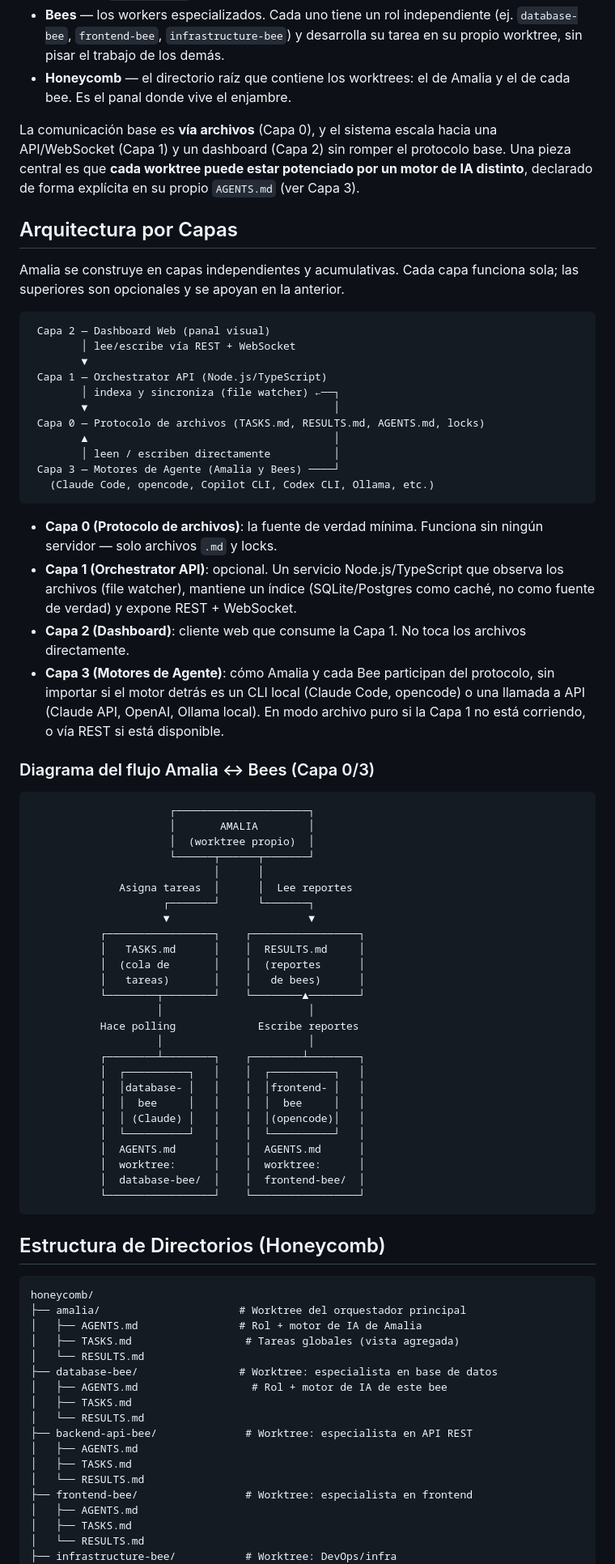
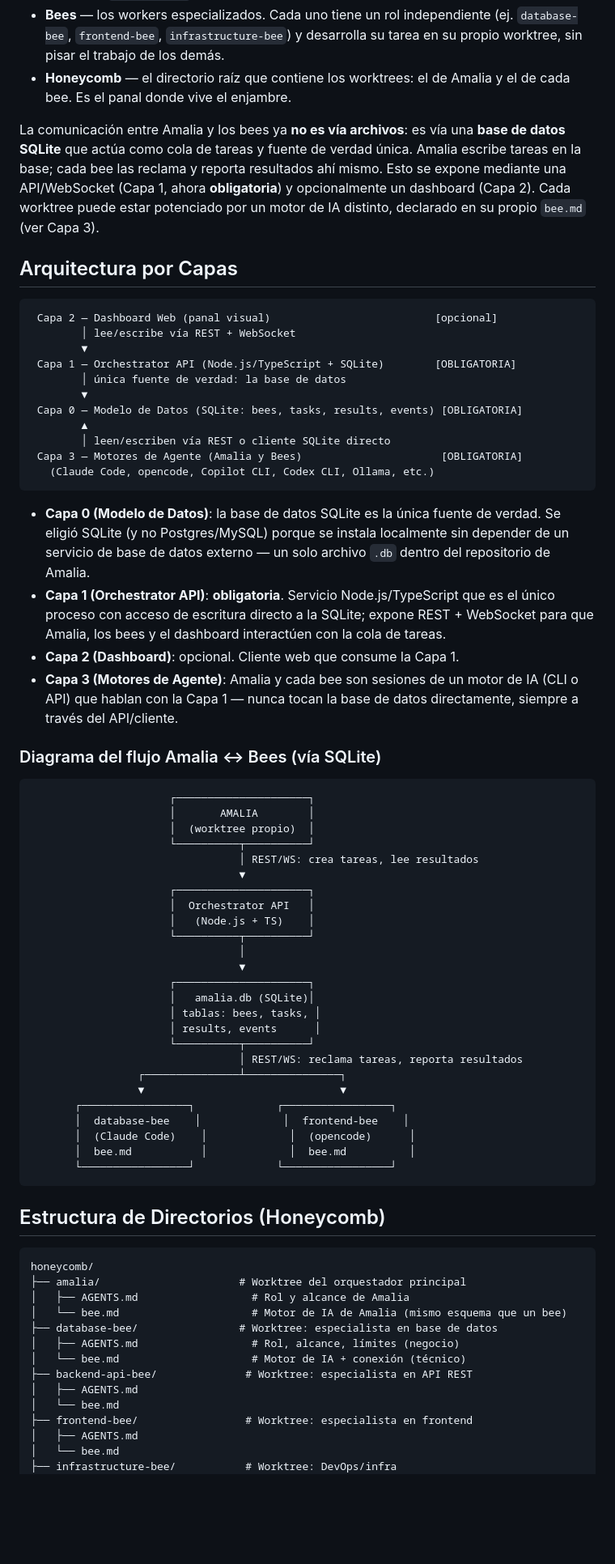
Before and after one commit to djanr2/agent.orchestrator.amalia, a Markdown page: ESPECIFICACION-ORQUESTADOR-MULTI-AGENTE.md, the part around one of its changes. Shown at 81% size. Drawn GitHub-style; blank space fills up the shorter version.

````diff
--- a/ESPECIFICACION-ORQUESTADOR-MULTI-AGENTE.md
+++ b/ESPECIFICACION-ORQUESTADOR-MULTI-AGENTE.md
@@ -8,60 +8,57 @@
 - **Bees** — los workers especializados. Cada uno tiene un rol independiente (ej. `database-bee`, `frontend-bee`, `infrastructure-bee`) y desarrolla su tarea en su propio worktree, sin pisar el trabajo de los demás.
 - **Honeycomb** — el directorio raíz que contiene los worktrees: el de Amalia y el de cada bee. Es el panal donde vive el enjambre.
 
-La comunicación base es **vía archivos** (Capa 0), y el sistema escala hacia una API/WebSocket (Capa 1) y un dashboard (Capa 2) sin romper el protocolo base. Una pieza central es que **cada worktree puede estar potenciado por un motor de IA distinto**, declarado de forma explícita en su propio `AGENTS.md` (ver Capa 3).
+La comunicación entre Amalia y los bees ya **no es vía archivos**: es vía una **base de datos SQLite** que actúa como cola de tareas y fuente de verdad única. Amalia escribe tareas en la base; cada bee las reclama y reporta resultados ahí mismo. Esto se expone mediante una API/WebSocket (Capa 1, ahora **obligatoria**) y opcionalmente un dashboard (Capa 2). Cada worktree puede estar potenciado por un motor de IA distinto, declarado en su propio `bee.md` (ver Capa 3).
 
 ## Arquitectura por Capas
 
-Amalia se construye en capas independientes y acumulativas. Cada capa funciona sola; las superiores son opcionales y se apoyan en la anterior.
-
 ```
- Capa 2 — Dashboard Web (panal visual)
+ Capa 2 — Dashboard Web (panal visual)                          [opcional]
         │ lee/escribe vía REST + WebSocket
         ▼
- Capa 1 — Orchestrator API (Node.js/TypeScript)
-        │ indexa y sincroniza (file watcher) ←──┐
-        ▼                                       │
- Capa 0 — Protocolo de archivos (TASKS.md, RESULTS.md, AGENTS.md, locks)
-        ▲                                       │
-        │ leen / escriben directamente          │
- Capa 3 — Motores de Agente (Amalia y Bees) ────┘
+ Capa 1 — Orchestrator API (Node.js/TypeScript + SQLite)        [OBLIGATORIA]
+        │ única fuente de verdad: la base de datos
+        ▼
+ Capa 0 — Modelo de Datos (SQLite: bees, tasks, results, events) [OBLIGATORIA]
+        ▲
+        │ leen/escriben vía REST o cliente SQLite directo
+ Capa 3 — Motores de Agente (Amalia y Bees)                      [OBLIGATORIA]
    (Claude Code, opencode, Copilot CLI, Codex CLI, Ollama, etc.)
 ```
 
-- **Capa 0 (Protocolo de archivos)**: la fuente de verdad mínima. Funciona sin ningún servidor — solo archivos `.md` y locks.
-- **Capa 1 (Orchestrator API)**: opcional. Un servicio Node.js/TypeScript que observa los archivos (file watcher), mantiene un índice (SQLite/Postgres como caché, no como fuente de verdad) y expone REST + WebSocket.
-- **Capa 2 (Dashboard)**: cliente web que consume la Capa 1. No toca los archivos directamente.
-- **Capa 3 (Motores de Agente)**: cómo Amalia y cada Bee participan del protocolo, sin importar si el motor detrás es un CLI local (Claude Code, opencode) o una llamada a API (Claude API, OpenAI, Ollama local). En modo archivo puro si la Capa 1 no está corriendo, o vía REST si está disponible.
+- **Capa 0 (Modelo de Datos)**: la base de datos SQLite es la única fuente de verdad. Se eligió SQLite (y no Postgres/MySQL) porque se instala localmente sin depender de un servicio de base de datos externo — un solo archivo `.db` dentro del repositorio de Amalia.
+- **Capa 1 (Orchestrator API)**: **obligatoria**. Servicio Node.js/TypeScript que es el único proceso con acceso de escritura directo a la SQLite; expone REST + WebSocket para que Amalia, los bees y el dashboard interactúen con la cola de tareas.
+- **Capa 2 (Dashboard)**: opcional. Cliente web que consume la Capa 1.
+- **Capa 3 (Motores de Agente)**: Amalia y cada bee son sesiones de un motor de IA (CLI o API) que hablan con la Capa 1 — nunca tocan la base de datos directamente, siempre a través del API/cliente.
 
-### Diagrama del flujo Amalia ↔ Bees (Capa 0/3)
+### Diagrama del flujo Amalia ↔ Bees (vía SQLite)
 
 ```
                       ┌─────────────────────┐
                       │       AMALIA        │
                       │  (worktree propio)  │
-                      └──────┬──────┬───────┘
-                             │      │
-              Asigna tareas  │      │  Lee reportes
-                     ┌───────┘      └───────┐
-                     ▼                      ▼
-           ┌─────────────────┐    ┌─────────────────┐
-           │   TASKS.md      │    │  RESULTS.md     │
-           │  (cola de       │    │  (reportes      │
-           │   tareas)       │    │   de bees)      │
-           └────────┬────────┘    └────────▲────────┘
-                    │                       │
-           Hace polling             Escribe reportes
-                    │                       │
-           ┌────────┴────────┐    ┌────────┴────────┐
-           │  ┌──────────┐   │    │  ┌──────────┐   │
-           │  │database- │   │    │  │frontend- │   │
-           │  │  bee     │   │    │  │  bee     │   │
-           │  │ (Claude) │   │    │  │(opencode)│   │
-           │  └──────────┘   │    │  └──────────┘   │
-           │  AGENTS.md      │    │  AGENTS.md      │
-           │  worktree:      │    │  worktree:      │
-           │  database-bee/  │    │  frontend-bee/  │
-           └─────────────────┘    └─────────────────┘
+                      └──────────┬──────────┘
+                                 │ REST/WS: crea tareas, lee resultados
+                                 ▼
+                      ┌─────────────────────┐
+                      │  Orchestrator API   │
+                      │   (Node.js + TS)    │
+                      └──────────┬──────────┘
+                                 │
+                                 ▼
+                      ┌─────────────────────┐
+                      │   amalia.db (SQLite)│
+                      │ tablas: bees, tasks, │
+                      │ results, events      │
+                      └──────────┬──────────┘
+                                 │ REST/WS: reclama tareas, reporta resultados
+                 ┌───────────────┴───────────────┐
+                 ▼                               ▼
+       ┌─────────────────┐             ┌─────────────────┐
+       │  database-bee    │             │  frontend-bee    │
+       │  (Claude Code)    │             │  (opencode)      │
+       │  bee.md           │             │  bee.md          │
+       └─────────────────┘             └─────────────────┘
 ```
 
 ## Estructura de Directorios (Honeycomb)
@@ -69,20 +66,16 @@ Amalia se construye en capas independientes y acumulativas. Cada capa funciona s
 ```
 honeycomb/
 ├── amalia/                      # Worktree del orquestador principal
-│   ├── AGENTS.md                # Rol + motor de IA de Amalia
-│   ├── TASKS.md                  # Tareas globales (vista agregada)
-│   └── RESULTS.md
+│   ├── AGENTS.md                  # Rol y alcance de Amalia
+│   └── bee.md                     # Motor de IA de Amalia (mismo esquema que un bee)
 ├── database-bee/                # Worktree: especialista en base de datos
-│   ├── AGENTS.md                  # Rol + motor de IA de este bee
-│   ├── TASKS.md
-│   └── RESULTS.md
+│   ├── AGENTS.md                  # Rol, alcance, límites (negocio)
+│   └── bee.md                     # Motor de IA + conexión (técnico)
 ├── backend-api-bee/              # Worktree: especialista en API REST
 │   ├── AGENTS.md
-│   ├── TASKS.md
-│   └── RESULTS.md
+│   └── bee.md
 ├── frontend-bee/                 # Worktree: especialista en frontend
 │   ├── AGENTS.md
-│   ├── TASKS.md
-│   └── RESULTS.md
+│   └── bee.md
 ├── infrastructure-bee/           # Worktree: DevOps/infra
 │   ├── AGENTS.md
````
Also changed, not shown: other parts of ESPECIFICACION-ORQUESTADOR-MULTI-AGENTE.md (+199 -157 lines).
